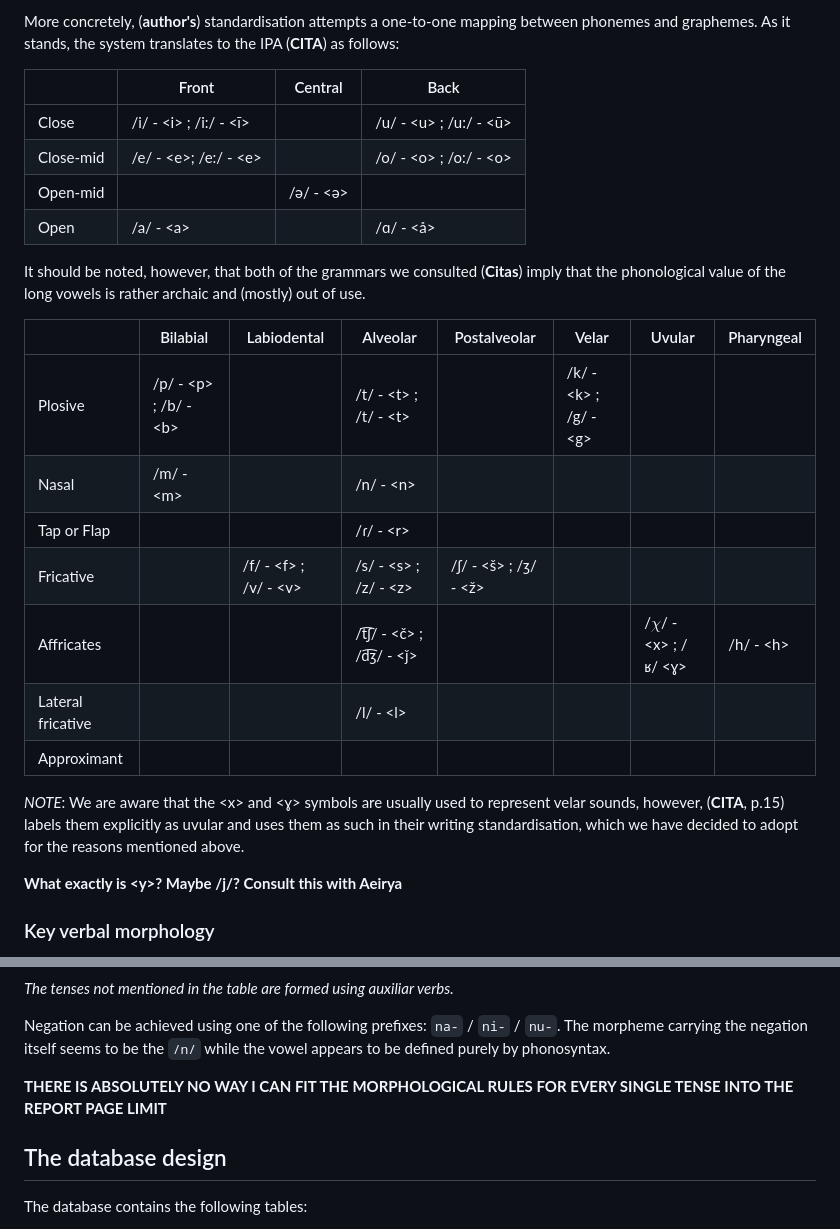
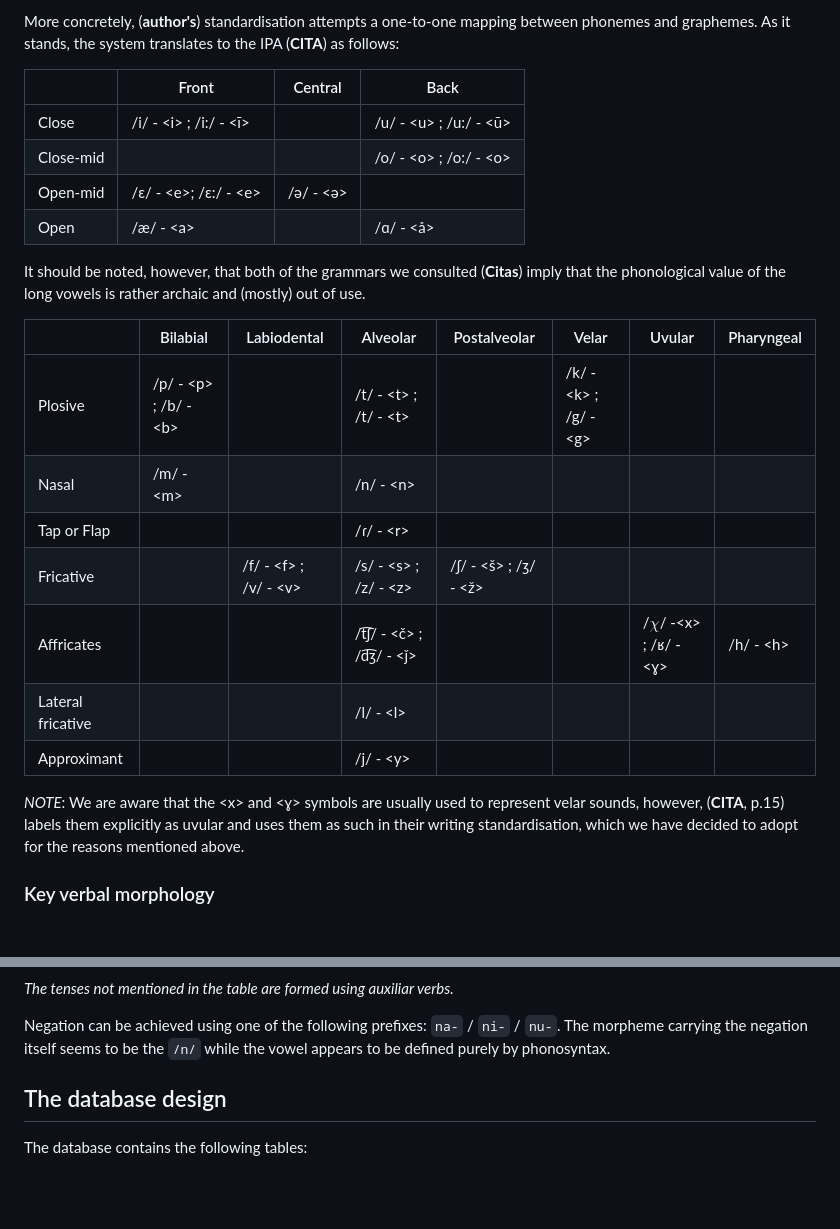
Before and after one commit to aeirya/gillex, a Markdown page: Gilaki theory.md, 2 parts joined by grey strips. GitHub-like rendering; blank space fills up the shorter version.

```diff
--- a/Gilaki theory.md
+++ b/Gilaki theory.md
@@ -24,25 +24,23 @@ More concretely, (**author's**) standardisation attempts a one-to-one mapping be
 |           | Front                    | Central    | Back                     |
 | --------- | ------------------------ | ---------- | ------------------------ |
 | Close     | /i/ - \<i> ; /i:/ - <ı̄> |            | /u/ - \<u> ; /u:/ - <ū> |
-| Close-mid | /e/ - \<e>; /e:/ - \<e>  |            | /o/ - \<o> ; /o:/ - \<o> |
-| Open-mid  |                          | /ə/ - \<ə> |                          |
-| Open      | /a/ - \<a>               |            | /ɑ/ - \<å>               |
+| Close-mid |                          |            | /o/ - \<o> ; /o:/ - \<o> |
+| Open-mid  | /ɛ/ - \<e>; /ɛ:/ - \<e>  | /ə/ - \<ə> |                          |
+| Open      | /æ/ - \<a>               |            | /ɑ/ - \<å>               |
 
 It should be noted, however, that both of the grammars we consulted (**Citas**) imply that the phonological value of the long vowels is rather archaic and (mostly) out of use.
 
-|                   | Bilabial                | Labiodental             | Alveolar                    | Postalveolar            | Velar                   | Uvular                    | Pharyngeal |
-| ----------------- | ----------------------- | ----------------------- | --------------------------- | ----------------------- | ----------------------- | ------------------------- | ---------- |
-| Plosive           | /p/ - \<p> ; /b/ - \<b> |                         | /t/ - \<t> ; /t/ - \<t>     |                         | /k/ - \<k> ; /g/ - \<g> |                           |            |
-| Nasal             | /m/ - \<m>              |                         | /n/ - \<n>                  |                         |                         |                           |            |
-| Tap or Flap       |                         |                         | /ɾ/ - \<r>                  |                         |                         |                           |            |
-| Fricative         |                         | /f/ - \<f> ; /v/ - \<v> | /s/ - \<s> ; /z/ - \<z>     | /ʃ/ - \<š> ; /ʒ/ - \<ž> |                         |                           |            |
-| Affricates        |                         |                         | /t͡ʃ/ - \<č> ; /d͡ʒ/ - \<ǰ> |                         |                         | /$\chi$/ -\<x> ; /ʁ/ \<ɣ> | /h/ - \<h> |
-| Lateral fricative |                         |                         | /l/ - \<l>                  |                         |                         |                           |            |
-| Approximant       |                         |                         |                             |                         |                         |                           |            |
+|                   | Bilabial                | Labiodental             | Alveolar                    | Postalveolar            | Velar                   | Uvular                      | Pharyngeal |
+| ----------------- | ----------------------- | ----------------------- | --------------------------- | ----------------------- | ----------------------- | --------------------------- | ---------- |
+| Plosive           | /p/ - \<p> ; /b/ - \<b> |                         | /t/ - \<t> ; /t/ - \<t>     |                         | /k/ - \<k> ; /g/ - \<g> |                             |            |
+| Nasal             | /m/ - \<m>              |                         | /n/ - \<n>                  |                         |                         |                             |            |
+| Tap or Flap       |                         |                         | /ɾ/ - \<r>                  |                         |                         |                             |            |
+| Fricative         |                         | /f/ - \<f> ; /v/ - \<v> | /s/ - \<s> ; /z/ - \<z>     | /ʃ/ - \<š> ; /ʒ/ - \<ž> |                         |                             |            |
+| Affricates        |                         |                         | /t͡ʃ/ - \<č> ; /d͡ʒ/ - \<ǰ> |                         |                         | /$\chi$/ -\<x> ; /ʁ/ - \<ɣ> | /h/ - \<h> |
+| Lateral fricative |                         |                         | /l/ - \<l>                  |                         |                         |                             |            |
+| Approximant       |                         |                         | /j/ - \<y>                  |                         |                         |                             |            |
 
 *NOTE*: We are aware that the \<x> and \<ɣ> symbols are usually used to represent velar sounds, however, (**CITA**, p.15) labels them explicitly as uvular and uses them as such in their writing standardisation, which we have decided to adopt for the reasons mentioned above.
-
-**What exactly is \<y>? Maybe /j/? Consult this with Aeirya**
 
 ### Key verbal morphology
 
@@ -85,8 +83,6 @@ Regular singulars, however, show a degree of consistent variation:
 *The tenses not mentioned in the table are formed using auxiliar verbs.*
 
 Negation can be achieved using one of the following prefixes: `na-` / `ni-` / `nu-`. The morpheme carrying the negation itself seems to be the `/n/` while the vowel appears to be defined purely by phonosyntax.
-
-**THERE IS ABSOLUTELY NO WAY I CAN FIT THE MORPHOLOGICAL RULES FOR EVERY SINGLE TENSE INTO THE REPORT PAGE LIMIT**
 ## The database design
 
 The database contains the following tables:
```
